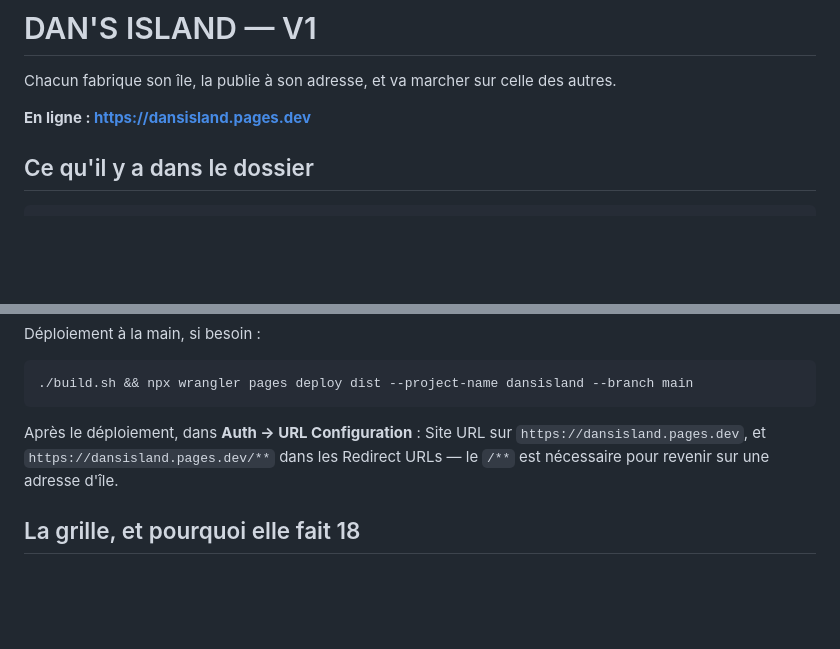
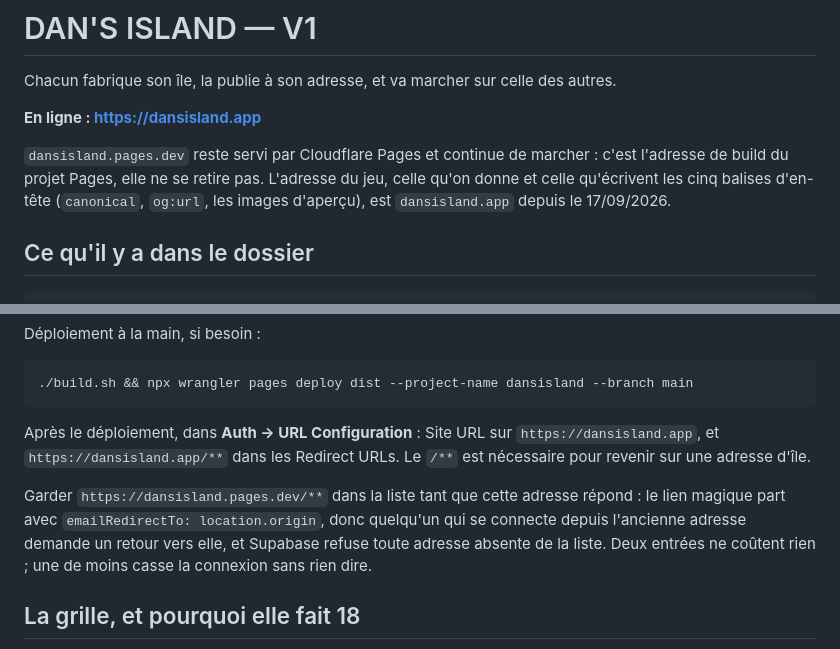
Before and after one commit to simon605genie/dansisland, a Markdown page: README.md, 2 parts joined by grey strips. Drawn GitHub-style; blank space fills up the shorter version.

Commit message:
Le README passe à dansisland.app, et garde l'ancienne adresse ouverte
Le jeu se donne à dansisland.app depuis le 17/09 ; pages.dev répond
toujours, c'est l'adresse de build du projet Pages et elle ne se retire
pas. Les deux restent donc dans les Redirect URLs de Supabase : le lien
magique part avec emailRedirectTo: location.origin, et une adresse
absente de la liste fait refuser le retour sans rien dire.

Co-Authored-By: Claude Opus 5 <noreply@anthropic.com>

````diff
--- a/README.md
+++ b/README.md
@@ -2,7 +2,13 @@
 
 Chacun fabrique son île, la publie à son adresse, et va marcher sur celle des autres.
 
-**En ligne : https://dansisland.pages.dev**
+**En ligne : https://dansisland.app**
+
+`dansisland.pages.dev` reste servi par Cloudflare Pages et continue de
+marcher : c'est l'adresse de build du projet Pages, elle ne se retire pas.
+L'adresse du jeu, celle qu'on donne et celle qu'écrivent les cinq balises
+d'en-tête (`canonical`, `og:url`, les images d'aperçu), est `dansisland.app`
+depuis le 17/09/2026.
 
 ## Ce qu'il y a dans le dossier
 
@@ -128,8 +134,15 @@ Déploiement à la main, si besoin :
 ```
 
 Après le déploiement, dans **Auth → URL Configuration** : Site URL sur
-`https://dansisland.pages.dev`, et `https://dansisland.pages.dev/**` dans les
-Redirect URLs — le `/**` est nécessaire pour revenir sur une adresse d'île.
+`https://dansisland.app`, et `https://dansisland.app/**` dans les Redirect
+URLs. Le `/**` est nécessaire pour revenir sur une adresse d'île.
+
+Garder `https://dansisland.pages.dev/**` dans la liste tant que cette
+adresse répond : le lien magique part avec `emailRedirectTo:
+location.origin`, donc quelqu'un qui se connecte depuis l'ancienne adresse
+demande un retour vers elle, et Supabase refuse toute adresse absente de la
+liste. Deux entrées ne coûtent rien ; une de moins casse la connexion sans
+rien dire.
 
 ## La grille, et pourquoi elle fait 18
 
````
